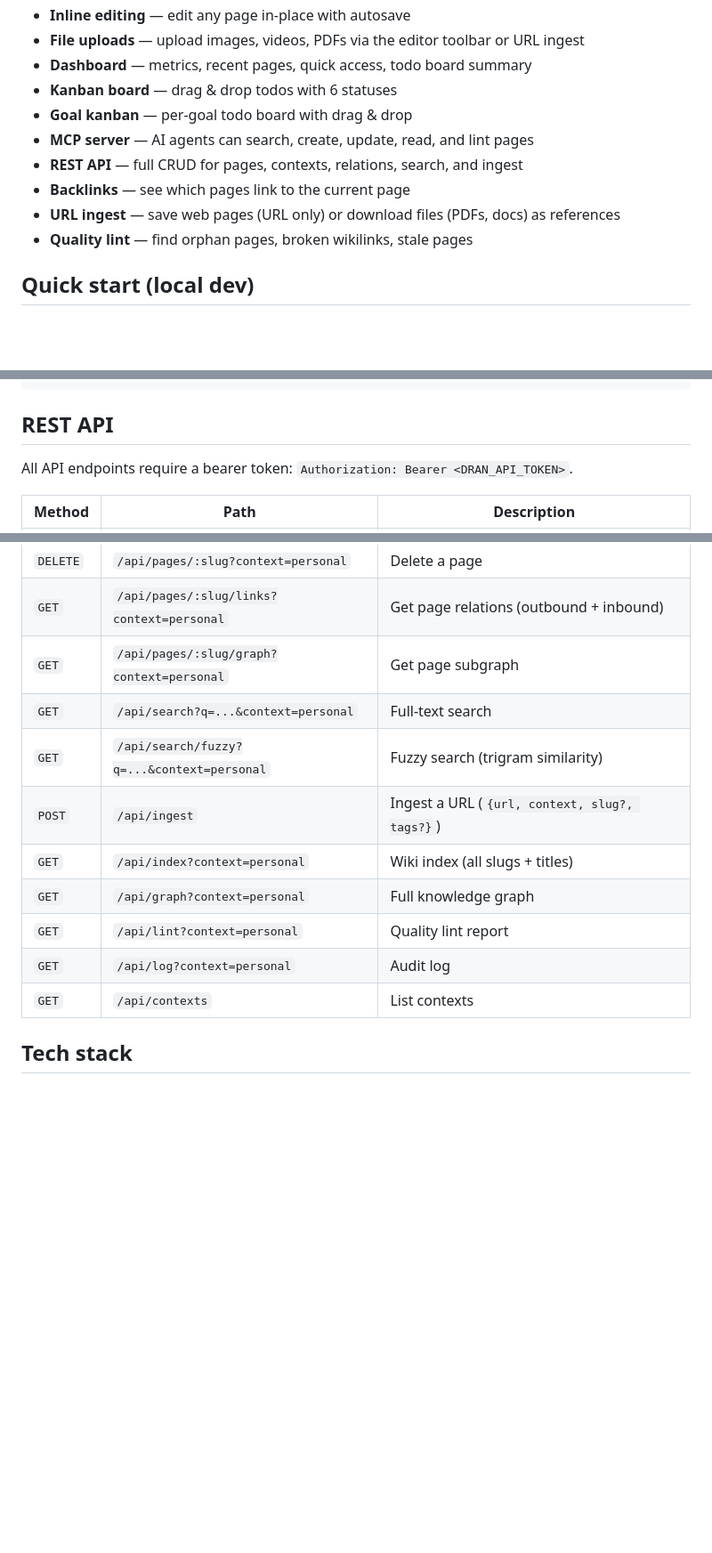
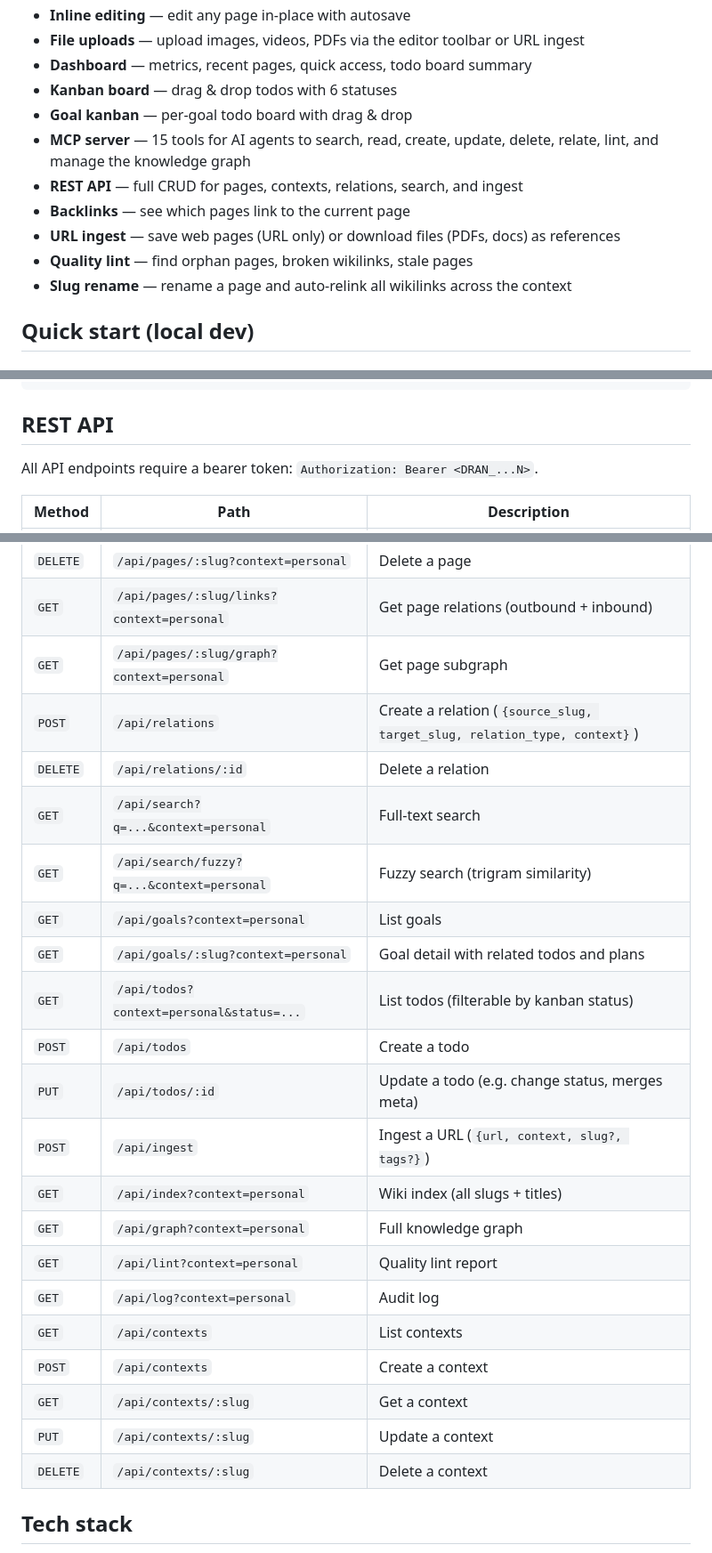
Before and after one commit to alvarolizama/dran, a Markdown page: README.md, 3 parts joined by grey strips. Shown at 89% size. GitHub-like rendering; blank space fills up the shorter version.

```diff
--- a/README.md
+++ b/README.md
@@ -14,11 +14,12 @@ Includes a full markdown editor (TipTap WYSIWYG), an MCP endpoint for AI agent i
 - **Dashboard** — metrics, recent pages, quick access, todo board summary
 - **Kanban board** — drag & drop todos with 6 statuses
 - **Goal kanban** — per-goal todo board with drag & drop
-- **MCP server** — AI agents can search, create, update, read, and lint pages
+- **MCP server** — 15 tools for AI agents to search, read, create, update, delete, relate, lint, and manage the knowledge graph
 - **REST API** — full CRUD for pages, contexts, relations, search, and ingest
 - **Backlinks** — see which pages link to the current page
 - **URL ingest** — save web pages (URL only) or download files (PDFs, docs) as references
 - **Quality lint** — find orphan pages, broken wikilinks, stale pages
+- **Slug rename** — rename a page and auto-relink all wikilinks across the context
 
 ## Quick start (local dev)
 
@@ -352,7 +359,7 @@ Dran exposes an MCP endpoint at `POST /api/mcp` using the Streamable HTTP transp
 
 ## REST API
 
-All API endpoints require a bearer token: `Authorization: Bearer <DRAN_API_TOKEN>`.
+All API endpoints require a bearer token: `Authorization: Bearer <DRAN_...N>`.
 
 | Method   | Path                                       | Description                                                  |
 | -------- | ------------------------------------------ | ------------------------------------------------------------ |
@@ -363,14 +370,25 @@ All API endpoints require a bearer token: `Authorization: Bearer <DRAN_API_TOKEN
 | `DELETE` | `/api/pages/:slug?context=personal`        | Delete a page                                                |
 | `GET`    | `/api/pages/:slug/links?context=personal`  | Get page relations (outbound + inbound)                      |
 | `GET`    | `/api/pages/:slug/graph?context=personal`  | Get page subgraph                                            |
+| `POST`   | `/api/relations`                           | Create a relation (`{source_slug, target_slug, relation_type, context}`) |
+| `DELETE` | `/api/relations/:id`                       | Delete a relation                                            |
 | `GET`    | `/api/search?q=...&context=personal`       | Full-text search                                             |
 | `GET`    | `/api/search/fuzzy?q=...&context=personal` | Fuzzy search (trigram similarity)                            |
+| `GET`    | `/api/goals?context=personal`              | List goals                                                   |
+| `GET`    | `/api/goals/:slug?context=personal`        | Goal detail with related todos and plans                     |
+| `GET`    | `/api/todos?context=personal&status=...`   | List todos (filterable by kanban status)                     |
+| `POST`   | `/api/todos`                               | Create a todo                                                |
+| `PUT`    | `/api/todos/:id`                           | Update a todo (e.g. change status, merges meta)              |
 | `POST`   | `/api/ingest`                              | Ingest a URL (`{url, context, slug?, tags?}`)                 |
 | `GET`    | `/api/index?context=personal`              | Wiki index (all slugs + titles)                              |
 | `GET`    | `/api/graph?context=personal`              | Full knowledge graph                                         |
 | `GET`    | `/api/lint?context=personal`               | Quality lint report                                          |
 | `GET`    | `/api/log?context=personal`                | Audit log                                                    |
 | `GET`    | `/api/contexts`                            | List contexts                                                |
+| `POST`   | `/api/contexts`                            | Create a context                                             |
+| `GET`    | `/api/contexts/:slug`                      | Get a context                                                |
+| `PUT`    | `/api/contexts/:slug`                      | Update a context                                             |
+| `DELETE` | `/api/contexts/:slug`                      | Delete a context                                             |
 
 ## Tech stack
 
```
Also changed, not shown: other parts of README.md (+14 -8 lines).
